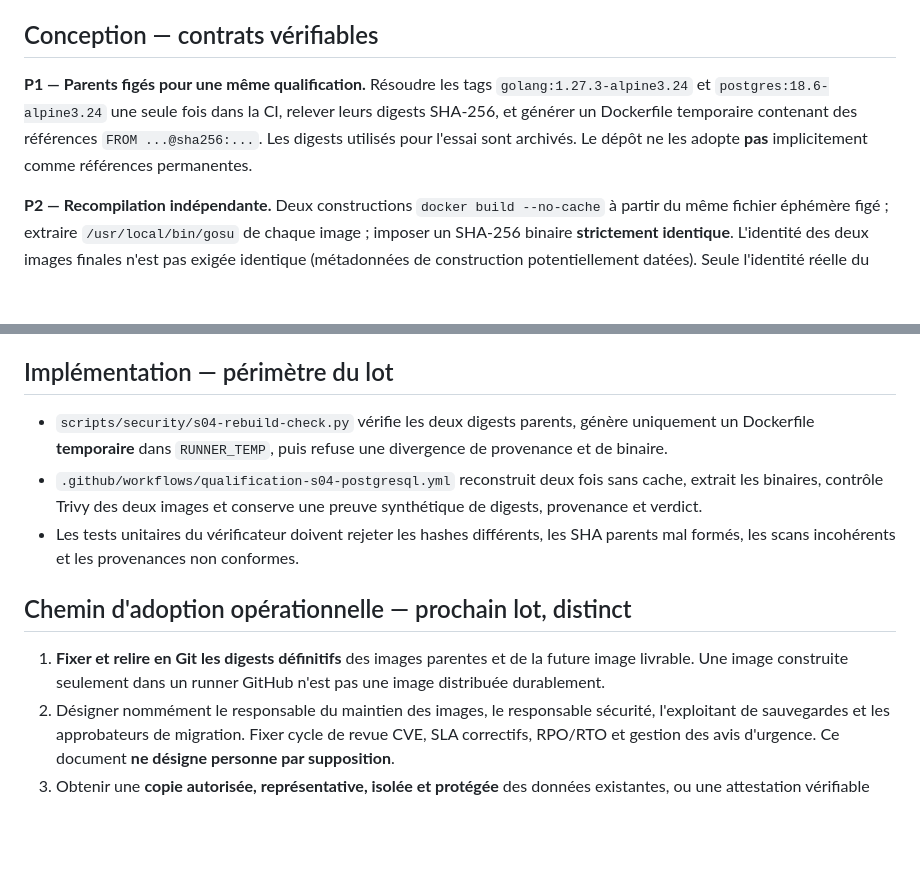
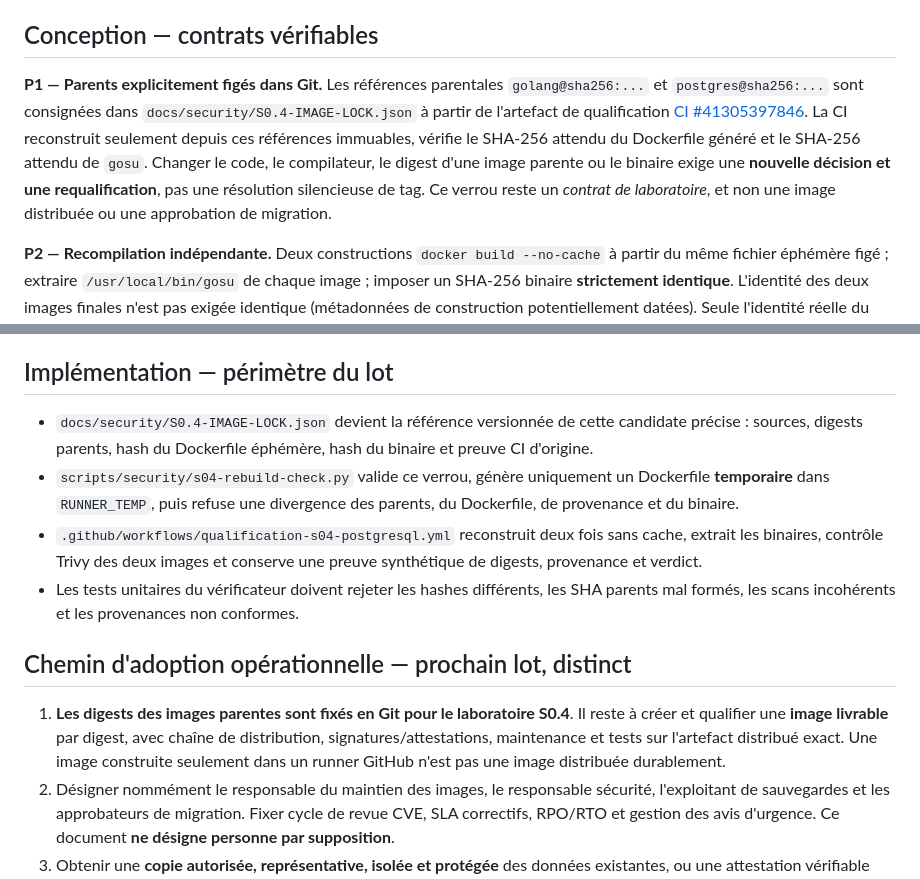
Before and after one commit to zumradeals/ikoma-core, a Markdown page: docs/security/S0.4-ADOPTION-CANDIDAT.md, 2 parts joined by grey strips. Rendered like a GitHub page; blank space fills up the shorter version.

Commit message:
docs(s0.4): formalize source-of-truth locked parental digests and future releasable image gap

```diff
--- a/docs/security/S0.4-ADOPTION-CANDIDAT.md
+++ b/docs/security/S0.4-ADOPTION-CANDIDAT.md
@@ -12,7 +12,7 @@ L'image effectivement livrée par les deux Compose officiels reste `postgres:18.
 
 ## Conception — contrats vérifiables
 
-**P1 — Parents figés pour une même qualification.** Résoudre les tags `golang:1.27.3-alpine3.24` et `postgres:18.6-alpine3.24` une seule fois dans la CI, relever leurs digests SHA-256, et générer un Dockerfile temporaire contenant des références `FROM ...@sha256:...`. Les digests utilisés pour l'essai sont archivés. Le dépôt ne les adopte **pas** implicitement comme références permanentes.
+**P1 — Parents explicitement figés dans Git.** Les références parentales `golang@sha256:...` et `postgres@sha256:...` sont consignées dans `docs/security/S0.4-IMAGE-LOCK.json` à partir de l'artefact de qualification [CI #41305397846](https://github.com/zumradeals/ikoma-core/actions/runs/41305397846). La CI reconstruit seulement depuis ces références immuables, vérifie le SHA-256 attendu du Dockerfile généré et le SHA-256 attendu de `gosu`. Changer le code, le compilateur, le digest d'une image parente ou le binaire exige une **nouvelle décision et une requalification**, pas une résolution silencieuse de tag. Ce verrou reste un *contrat de laboratoire*, et non une image distribuée ou une approbation de migration.
 
 **P2 — Recompilation indépendante.** Deux constructions `docker build --no-cache` à partir du même fichier éphémère figé ; extraire `/usr/local/bin/gosu` de chaque image ; imposer un SHA-256 binaire **strictement identique**. L'identité des deux images finales n'est pas exigée identique (métadonnées de construction potentiellement datées). Seule l'identité réelle du binaire est comparée.
 
@@ -24,13 +24,14 @@ L'image effectivement livrée par les deux Compose officiels reste `postgres:18.
 
 ## Implémentation — périmètre du lot
 
-- `scripts/security/s04-rebuild-check.py` vérifie les deux digests parents, génère uniquement un Dockerfile **temporaire** dans `RUNNER_TEMP`, puis refuse une divergence de provenance et de binaire.
+- `docs/security/S0.4-IMAGE-LOCK.json` devient la référence versionnée de cette candidate précise : sources, digests parents, hash du Dockerfile éphémère, hash du binaire et preuve CI d'origine.
+- `scripts/security/s04-rebuild-check.py` valide ce verrou, génère uniquement un Dockerfile **temporaire** dans `RUNNER_TEMP`, puis refuse une divergence des parents, du Dockerfile, de provenance et du binaire.
 - `.github/workflows/qualification-s04-postgresql.yml` reconstruit deux fois sans cache, extrait les binaires, contrôle Trivy des deux images et conserve une preuve synthétique de digests, provenance et verdict.
 - Les tests unitaires du vérificateur doivent rejeter les hashes différents, les SHA parents mal formés, les scans incohérents et les provenances non conformes.
 
 ## Chemin d'adoption opérationnelle — prochain lot, distinct
 
-1. **Fixer et relire en Git les digests définitifs** des images parentes et de la future image livrable. Une image construite seulement dans un runner GitHub n'est pas une image distribuée durablement.
+1. **Les digests des images parentes sont fixés en Git pour le laboratoire S0.4**. Il reste à créer et qualifier une **image livrable** par digest, avec chaîne de distribution, signatures/attestations, maintenance et tests sur l'artefact distribué exact. Une image construite seulement dans un runner GitHub n'est pas une image distribuée durablement.
 2. Désigner nommément le responsable du maintien des images, le responsable sécurité, l'exploitant de sauvegardes et les approbateurs de migration. Fixer cycle de revue CVE, SLA correctifs, RPO/RTO et gestion des avis d'urgence. Ce document **ne désigne personne par supposition**.
 3. Obtenir une **copie autorisée, représentative, isolée et protégée** des données existantes, ou une attestation vérifiable d'une installation vierge. Une fixture de 4 000 lignes fictives ne suffit pas pour prouver la compatibilité des données réelles et des collations `glibc`/`musl`.
 4. Qualifier sur cette copie la sauvegarde chiffrée, la restauration logique dans un nouveau volume Alpine, la parité des effectifs, le recalcul d'index, les contraintes, les journaux d'audit, l'accès Agent V2, les badges et les exports. Définir une fenêtre **sans écritures** et un protocole de réconciliation si nécessaire.
```
